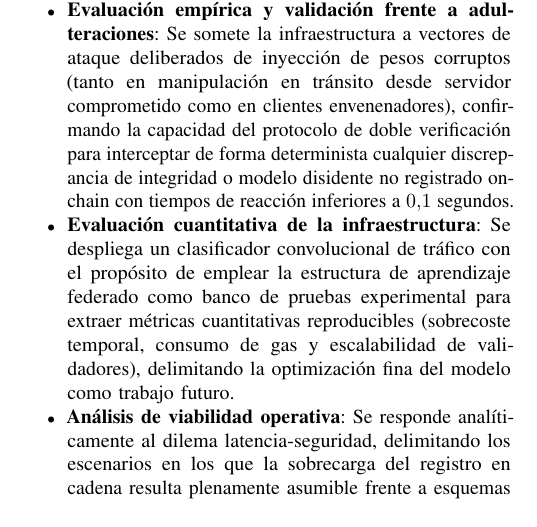
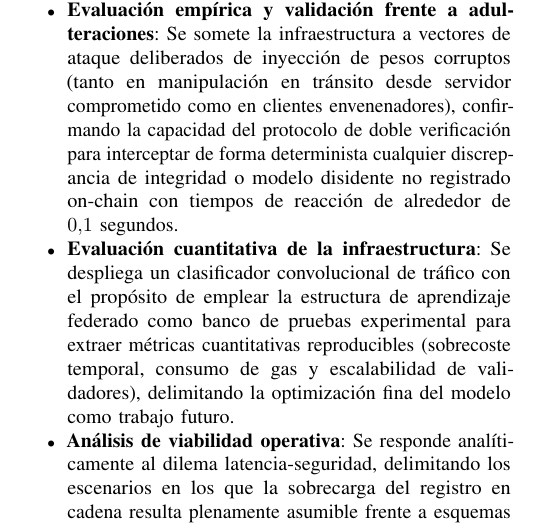
Before and after one commit to dpz6-ua/Blockchain_ML, a LaTeX paper (Articulo_Access/access.tex, which reads Articulo_Access/secciones/01_introduccion.tex): part of one column of page 2 of 19, cut so that both start at the same text. Compiled offline with pdfLaTeX; a missing font is replaced by an installed copy or a similar font; a LaTeX package or settings file that is missing is left out.

Commit message:
pequeño mismatch

```diff
--- a/Articulo_Access/secciones/01_introduccion.tex
+++ b/Articulo_Access/secciones/01_introduccion.tex
@@ -24,7 +24,7 @@ Las contribuciones de este artículo se resumen en los siguientes puntos:
 \begin{itemize}
     \item \textbf{Diseño de una arquitectura híbrida}: Se formula un marco integral que acopla una red permisionada basada en Hyperledger Besu con el framework de aprendizaje federado Flower~\cite{beutel2020flower} y un sistema de almacenamiento distribuido direccionable por contenido (IPFS).
     \item \textbf{Trazabilidad e integridad mediante Smart Contracts}: Se diseña un contrato inteligente en Solidity que orquesta la verificación cruzada de modelos mediante resúmenes SHA-256, registrando de forma inalterable las contribuciones de cada cliente y el modelo global consolidado por ronda.
-    \item \textbf{Evaluación empírica y validación frente a adulteraciones}: Se somete la infraestructura a vectores de ataque deliberados de inyección de pesos corruptos (tanto en manipulación en tránsito desde servidor comprometido como en clientes envenenadores), confirmando la capacidad del protocolo de doble verificación para interceptar de forma determinista cualquier discrepancia de integridad o modelo disidente no registrado on-chain con tiempos de reacción inferiores a $0{,}1$~segundos.
+    \item \textbf{Evaluación empírica y validación frente a adulteraciones}: Se somete la infraestructura a vectores de ataque deliberados de inyección de pesos corruptos (tanto en manipulación en tránsito desde servidor comprometido como en clientes envenenadores), confirmando la capacidad del protocolo de doble verificación para interceptar de forma determinista cualquier discrepancia de integridad o modelo disidente no registrado on-chain con tiempos de reacción de alrededor de $0{,}1$~segundos.
     \item \textbf{Evaluación cuantitativa de la infraestructura}: Se despliega un clasificador convolucional de tráfico con el propósito de emplear la estructura de aprendizaje federado como banco de pruebas experimental para extraer métricas cuantitativas reproducibles (sobrecoste temporal, consumo de gas y escalabilidad de validadores), delimitando la optimización fina del modelo como trabajo futuro.
     \item \textbf{Análisis de viabilidad operativa}: Se responde analíticamente al dilema latencia-seguridad, delimitando los escenarios en los que la sobrecarga del registro en cadena resulta plenamente asumible frente a esquemas no auditables.
 \end{itemize}
```
Also changed, not shown: Articulo_Access/access.pdf.
